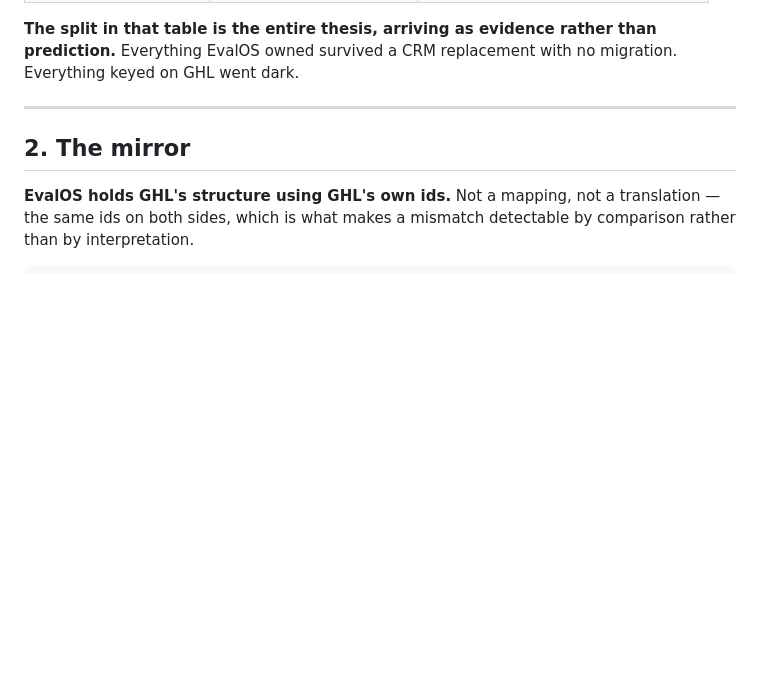
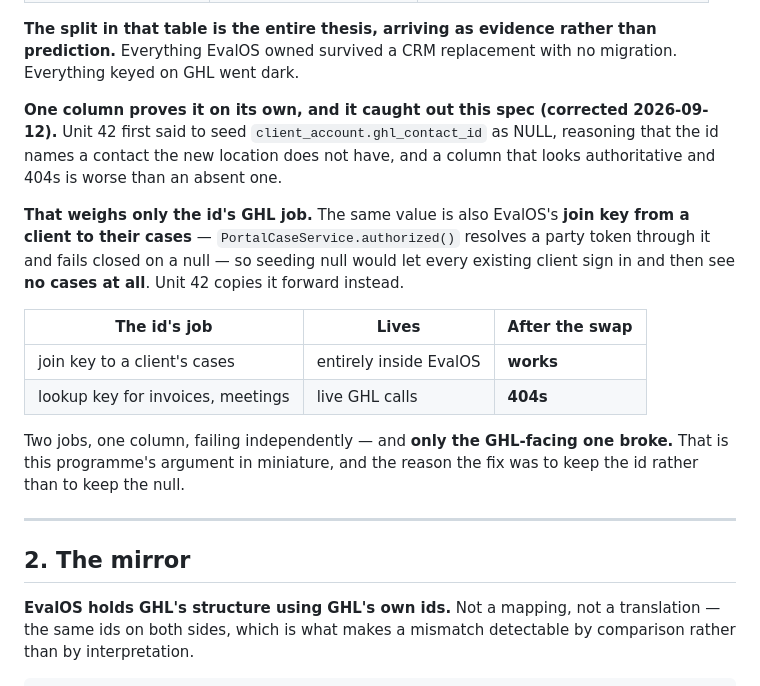
Before and after one commit to Embtel-Solutions-India/EvalOS, a Markdown page: context/specs/00c-ghl-independence-programme.md, the part around the change. Drawn GitHub-style; blank space fills up the shorter version.

```diff
--- a/context/specs/00c-ghl-independence-programme.md
+++ b/context/specs/00c-ghl-independence-programme.md
@@ -89,6 +89,25 @@ Every `ghl_contact_id` EvalOS holds names a contact **that no longer exists**.
 **The split in that table is the entire thesis, arriving as evidence rather than prediction.**
 Everything EvalOS owned survived a CRM replacement with no migration. Everything keyed on GHL
 went dark.
+
+**One column proves it on its own, and it caught out this spec (corrected 2026-09-12).** Unit 42
+first said to seed `client_account.ghl_contact_id` as NULL, reasoning that the id names a contact
+the new location does not have, and a column that looks authoritative and 404s is worse than an
+absent one.
+
+**That weighs only the id's GHL job.** The same value is also EvalOS's **join key from a client to
+their cases** — `PortalCaseService.authorized()` resolves a party token through it and fails
+closed on a null — so seeding null would let every existing client sign in and then see **no
+cases at all**. Unit 42 copies it forward instead.
+
+| The id's job | Lives | After the swap |
+| --- | --- | --- |
+| join key to a client's cases | entirely inside EvalOS | **works** |
+| lookup key for invoices, meetings | live GHL calls | **404s** |
+
+Two jobs, one column, failing independently — and **only the GHL-facing one broke.** That is this
+programme's argument in miniature, and the reason the fix was to keep the id rather than to keep
+the null.
 
 ---
 
```
Also changed, not shown: context/specs/42-client-accounts.md (+27 -11 lines), 1 other file.
